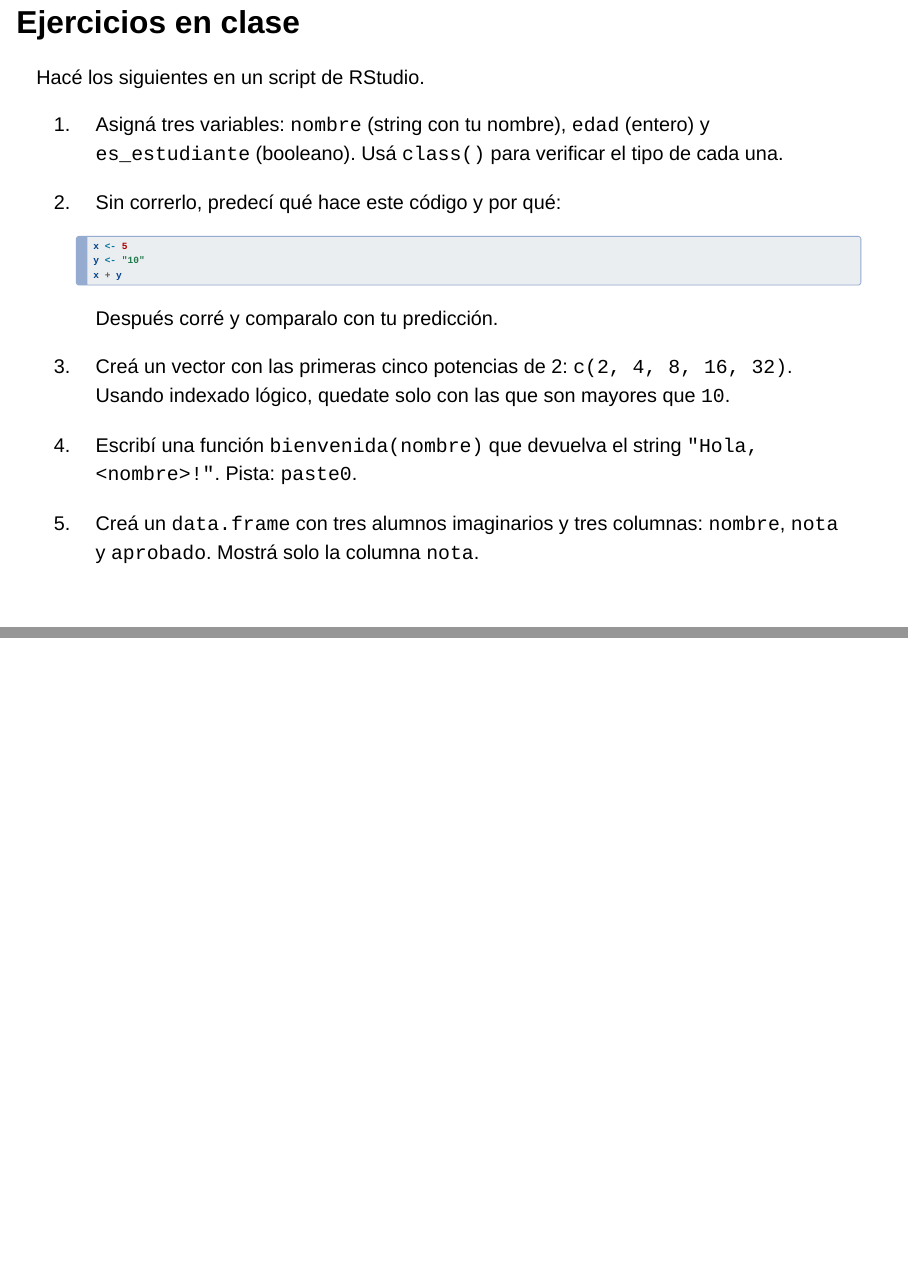
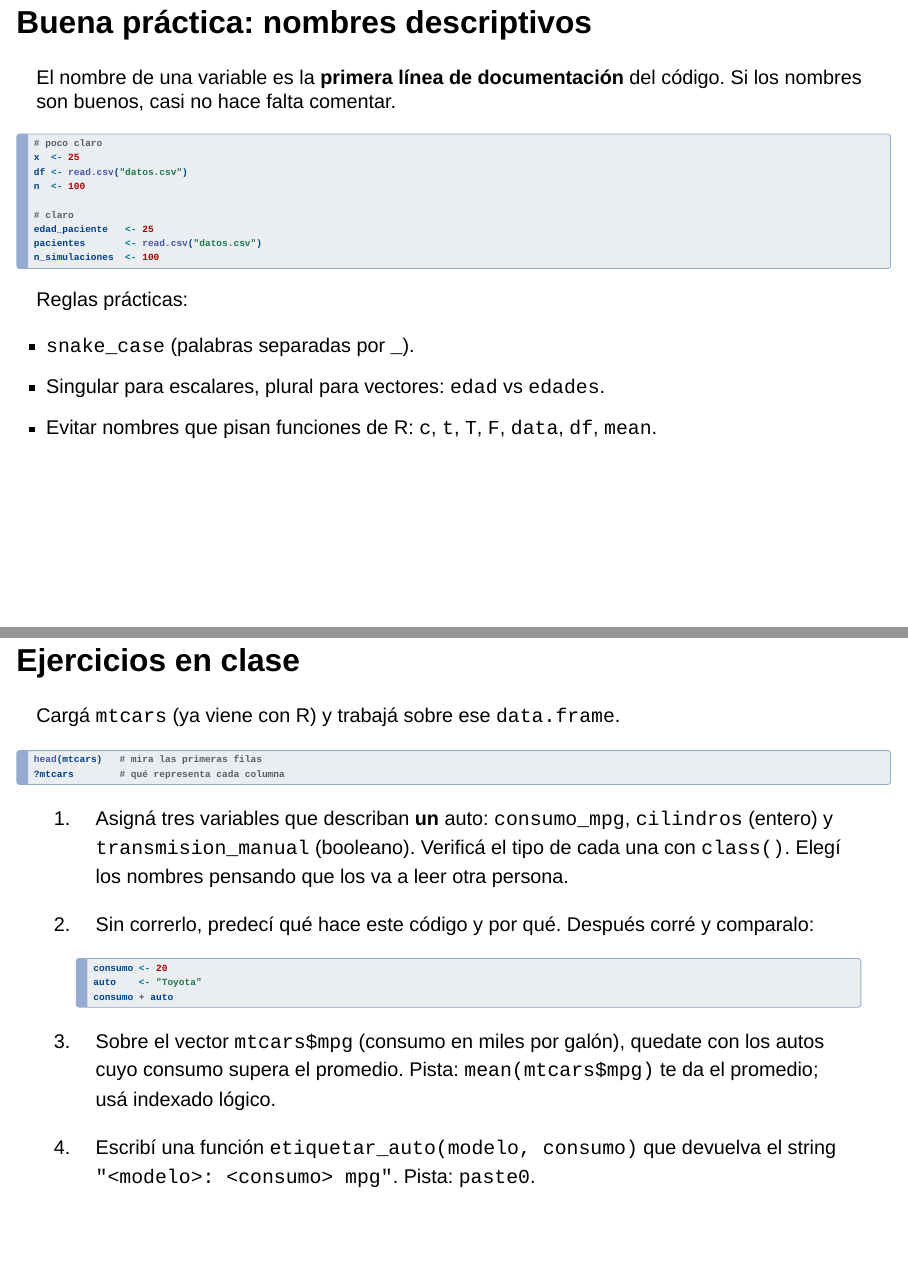
Before and after one commit to anevolbap/modulo-nivelador-programacion, a Quarto document (clases/clase1-clase.qmd): pages 18 and 19 of 22 before the commit and pages 18 and 19 of 23 after it, joined at a grey line. Rendered offline with R 4.5, knitr and Pandoc in place of Quarto, with nearby package versions; drawn as Slidy slides in place of the format the file asks for.

Commit message:
docs(clase1): slide de buenos nombres y ejercicios sobre mtcars
- Agrega slide 'Buena practica: nombres descriptivos' antes de los
  ejercicios, con ejemplos de nombres pobres vs descriptivos y reglas
  practicas (snake_case, singular/plural, evitar pisar funciones).
- Reescribe los 5 ejercicios sobre el dataset mtcars (viene con base R)
  para darle espiritu de data science: variables del dominio (consumo,
  cilindros, transmision), filtrar autos por encima del promedio,
  funcion para etiquetar un auto, lista que describe un auto.

````diff
--- a/clases/clase1-clase.qmd
+++ b/clases/clase1-clase.qmd
@@ -255,24 +255,48 @@
 -   Google + Stack Overflow: la mayoría de las dudas ya las preguntó alguien.
 -   Cuando preguntan en un foro, incluir un **MWE** (minimum working example): el código mínimo que reproduce el problema.
 
+## Buena práctica: nombres descriptivos
+
+El nombre de una variable es la **primera línea de documentación** del código. Si los nombres son buenos, casi no hace falta comentar.
+
+``` r
+# poco claro
+x  <- 25
+df <- read.csv("datos.csv")
+n  <- 100
+
+# claro
+edad_paciente   <- 25
+pacientes       <- read.csv("datos.csv")
+n_simulaciones  <- 100
+```
+
+Reglas prácticas:
+
+-   `snake_case` (palabras separadas por `_`).
+-   Singular para escalares, plural para vectores: `edad` vs `edades`.
+-   Evitar nombres que pisan funciones de R: `c`, `t`, `T`, `F`, `data`, `df`, `mean`.
+
 ## Ejercicios en clase
 
-Hacé los siguientes en un script de RStudio.
+Cargá `mtcars` (ya viene con R) y trabajá sobre ese `data.frame`.
 
-1.  Asigná tres variables: `nombre` (string con tu nombre), `edad` (entero) y `es_estudiante` (booleano). Usá `class()` para verificar el tipo de cada una.
+``` r
+head(mtcars)   # mira las primeras filas
+?mtcars        # qué representa cada columna
+```
 
-2.  Sin correrlo, predecí qué hace este código y por qué:
+1.  Asigná tres variables que describan **un** auto: `consumo_mpg`, `cilindros` (entero) y `transmision_manual` (booleano). Verificá el tipo de cada una con `class()`. Elegí los nombres pensando que los va a leer otra persona.
+
+2.  Sin correrlo, predecí qué hace este código y por qué. Después corré y comparalo:
 
     ``` r
-    x <- 5
-    y <- "10"
-    x + y
+    consumo <- 20
+    auto    <- "Toyota"
+    consumo + auto
     ```
 
-    Después corré y comparalo con tu predicción.
+3.  Sobre el vector `mtcars$mpg` (consumo en miles por galón), quedate con los autos cuyo consumo supera el promedio. Pista: `mean(mtcars$mpg)` te da el promedio; usá indexado lógico.
 
-3.  Creá un vector con las primeras cinco potencias de 2: `c(2, 4, 8, 16, 32)`. Usando indexado lógico, quedate solo con las que son mayores que `10`.
+4.  Escribí una función `etiquetar_auto(modelo, consumo)` que devuelva el string `"<modelo>: <consumo> mpg"`. Pista: `paste0`.
 
-4.  Escribí una función `bienvenida(nombre)` que devuelva el string `"Hola, <nombre>!"`. Pista: `paste0`.
-
-5.  Creá un `data.frame` con tres alumnos imaginarios y tres columnas: `nombre`, `nota` y `aprobado`. Mostrá solo la columna `nota`.
````
Also changed, not shown: clases/clase1-clase.qmd (3 more changed lines).
